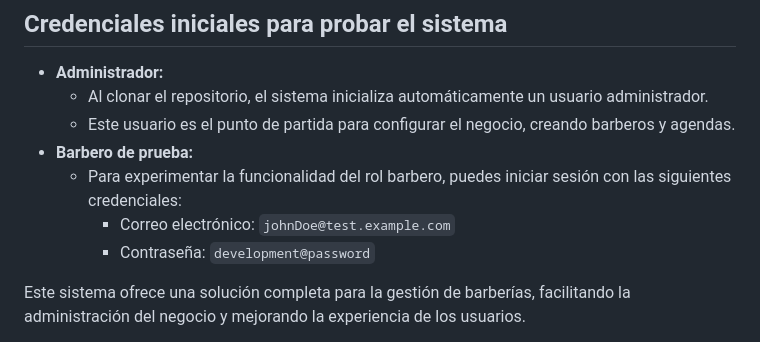
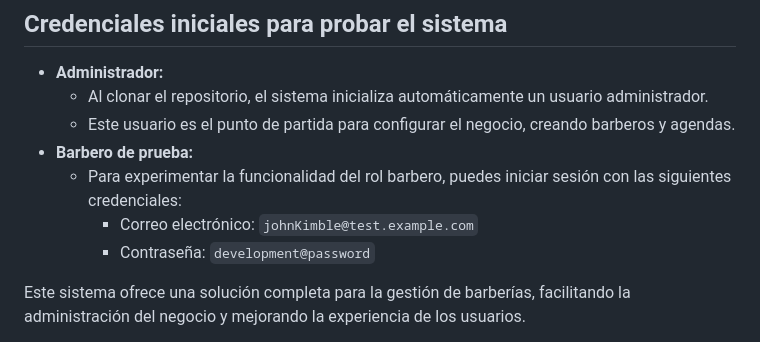
Before and after one commit to uranium092/JardinsBarber, a Markdown page: README.md, the part around the change. Drawn GitHub-style.

```diff
--- a/README.md
+++ b/README.md
@@ -49,7 +49,7 @@ En colaboración de [Wainer Loaiza](https://github.com/WainerFSD), [Juan Ruiz](h
     * Este usuario es el punto de partida para configurar el negocio, creando barberos y agendas.
 * **Barbero de prueba:**
     * Para experimentar la funcionalidad del rol barbero, puedes iniciar sesión con las siguientes credenciales:
-        * Correo electrónico: `johnDoe@test.example.com`
+        * Correo electrónico: `johnKimble@test.example.com`
         * Contraseña: `development@password`
 
 Este sistema ofrece una solución completa para la gestión de barberías, facilitando la administración del negocio y mejorando la experiencia de los usuarios.
```
